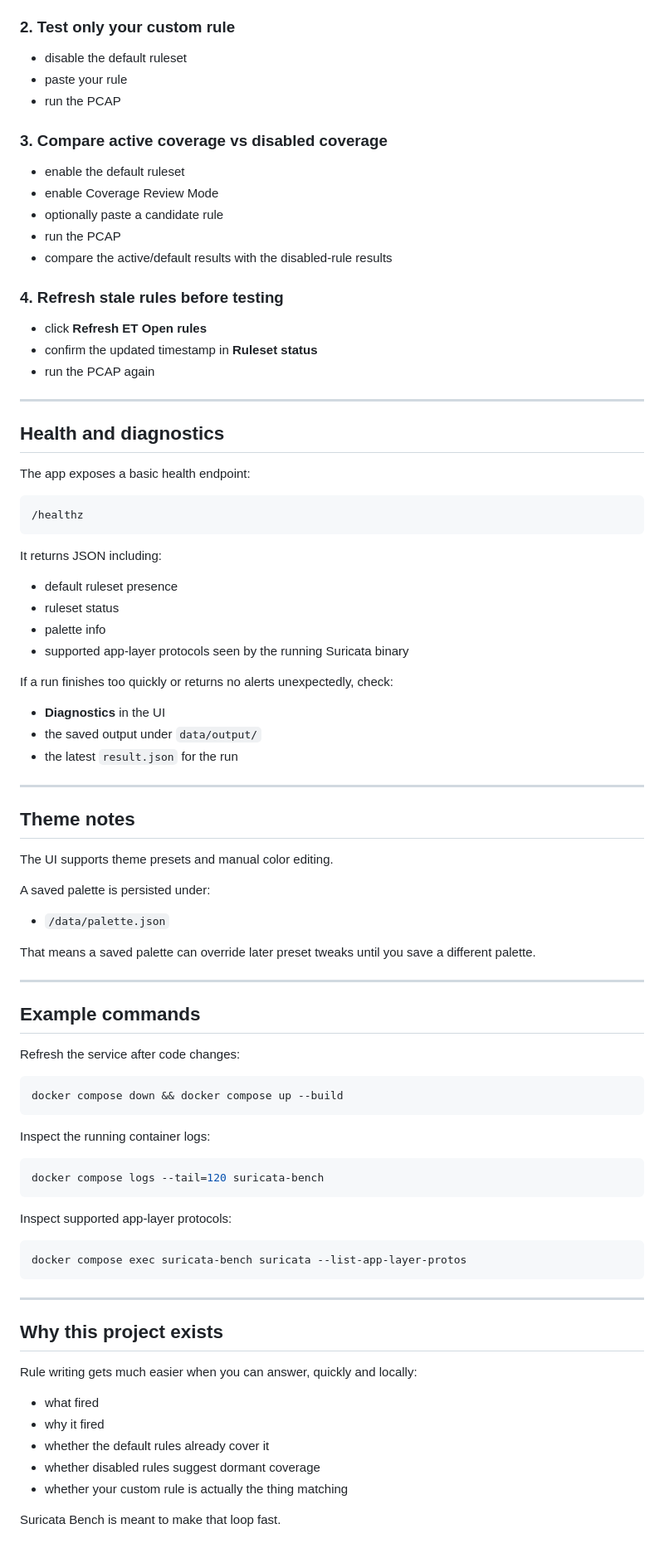
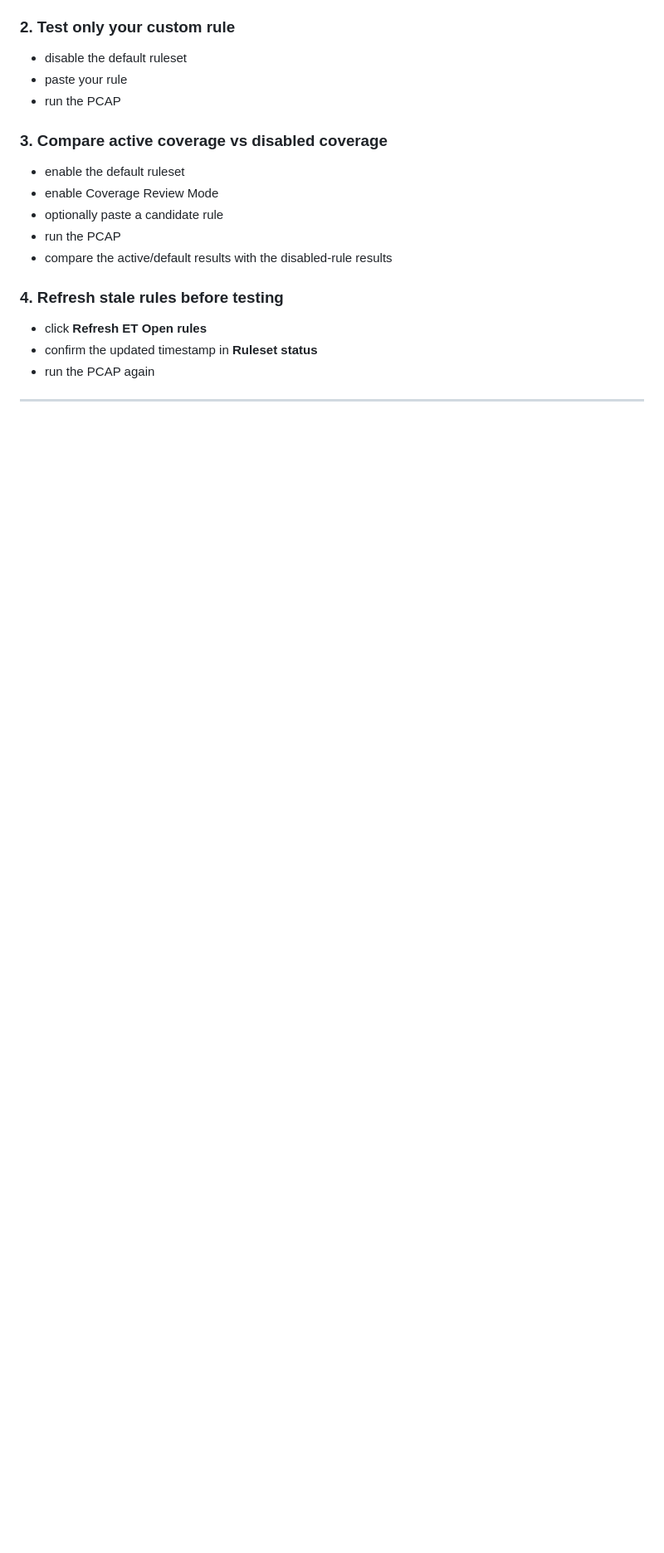
Before and after one commit to Pb-22/Suricata-Bench, a Markdown page: README.md, the part around one of its changes. Shown at 83% size. Rendered like a GitHub page; blank space fills up the shorter version.

````diff
--- a/README.md
+++ b/README.md
@@ -453,72 +456,3 @@ This usually makes debugging much faster than jumping straight into a complex fi
 - run the PCAP again
 
 ---
-
-## Health and diagnostics
-
-The app exposes a basic health endpoint:
-
-```text
-/healthz
-```
-
-It returns JSON including:
-
-- default ruleset presence
-- ruleset status
-- palette info
-- supported app-layer protocols seen by the running Suricata binary
-
-If a run finishes too quickly or returns no alerts unexpectedly, check:
-
-- **Diagnostics** in the UI
-- the saved output under `data/output/`
-- the latest `result.json` for the run
-
----
-
-## Theme notes
-
-The UI supports theme presets and manual color editing.
-
-A saved palette is persisted under:
-
-- `/data/palette.json`
-
-That means a saved palette can override later preset tweaks until you save a different palette.
-
----
-
-## Example commands
-
-Refresh the service after code changes:
-
-```bash
-docker compose down && docker compose up --build
-```
-
-Inspect the running container logs:
-
-```bash
-docker compose logs --tail=120 suricata-bench
-```
-
-Inspect supported app-layer protocols:
-
-```bash
-docker compose exec suricata-bench suricata --list-app-layer-protos
-```
-
----
-
-## Why this project exists
-
-Rule writing gets much easier when you can answer, quickly and locally:
-
-- what fired
-- why it fired
-- whether the default rules already cover it
-- whether disabled rules suggest dormant coverage
-- whether your custom rule is actually the thing matching
-
-Suricata Bench is meant to make that loop fast.
````
Also changed, not shown: other parts of README.md (+3 -0 lines).
